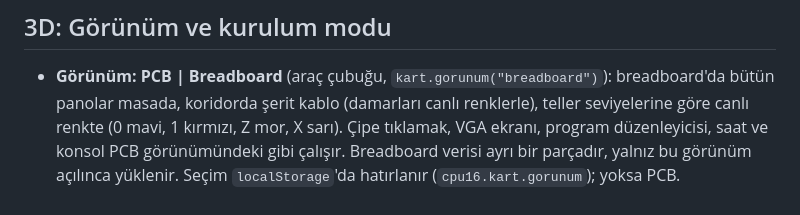
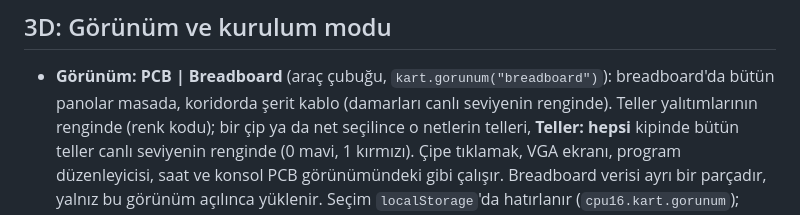
Before and after one commit to MihrimatriX/breadboarding, a Markdown page: cpu16/docs/breadboard.md, the part around the change. GitHub-like rendering.

Commit message:
Belgeler: breadboard görünümünde tellerin renkleri
Teller yalıtımlarının renginde (renk kodu); seçili çipin ya da netin telleri
ve "hepsi" kipinde bütün teller canlı seviyenin renginde.

```diff
--- a/cpu16/docs/breadboard.md
+++ b/cpu16/docs/breadboard.md
@@ -206,8 +206,9 @@ Delik adları: `BB07 c14` = BB07'nin c satırı, 14. sütunu; raylar `BB07 üst+
 ## 3D: Görünüm ve kurulum modu
 
 - **Görünüm: PCB | Breadboard** (araç çubuğu, `kart.gorunum("breadboard")`): breadboard'da bütün
-  panolar masada, koridorda şerit kablo (damarları canlı renklerle), teller seviyelerine göre canlı
-  renkte (0 mavi, 1 kırmızı, Z mor, X sarı). Çipe tıklamak, VGA ekranı, program düzenleyicisi, saat
+  panolar masada, koridorda şerit kablo (damarları canlı seviyenin renginde). Teller yalıtımlarının
+  renginde (renk kodu); bir çip ya da net seçilince o netlerin telleri, **Teller: hepsi** kipinde
+  bütün teller canlı seviyenin renginde (0 mavi, 1 kırmızı). Çipe tıklamak, VGA ekranı, program düzenleyicisi, saat
   ve konsol PCB görünümündeki gibi çalışır. Breadboard verisi ayrı bir parçadır, yalnız bu görünüm
   açılınca yüklenir. Seçim `localStorage`'da hatırlanır (`cpu16.kart.gorunum`); yoksa PCB.
 - **Kurulum** (breadboard görünümünde; konsolda `kart.bbKurulum("cpu", 3)`): pano ve aşama seçilir; tel tel
```
Also changed, not shown: cpu16/docs/3d-gorunum.md (+3 -2 lines).
